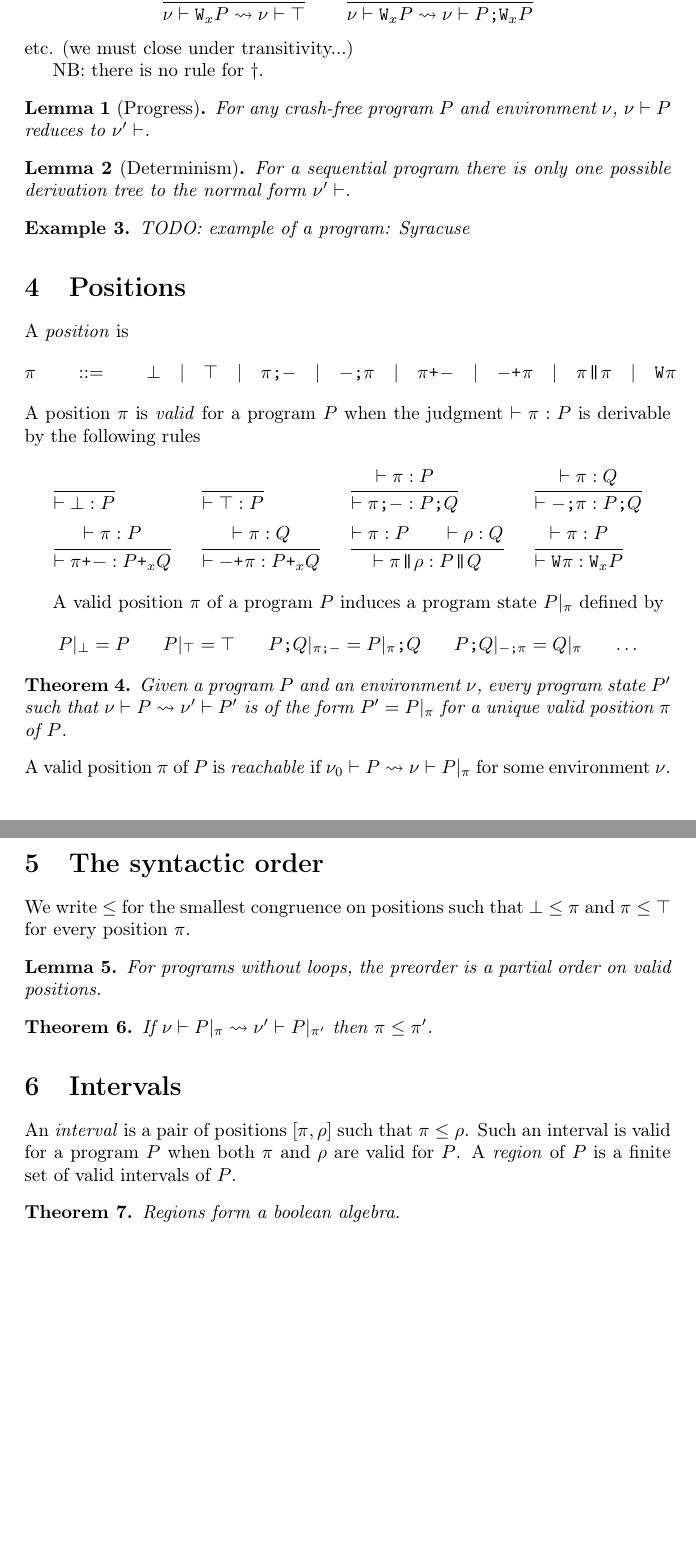
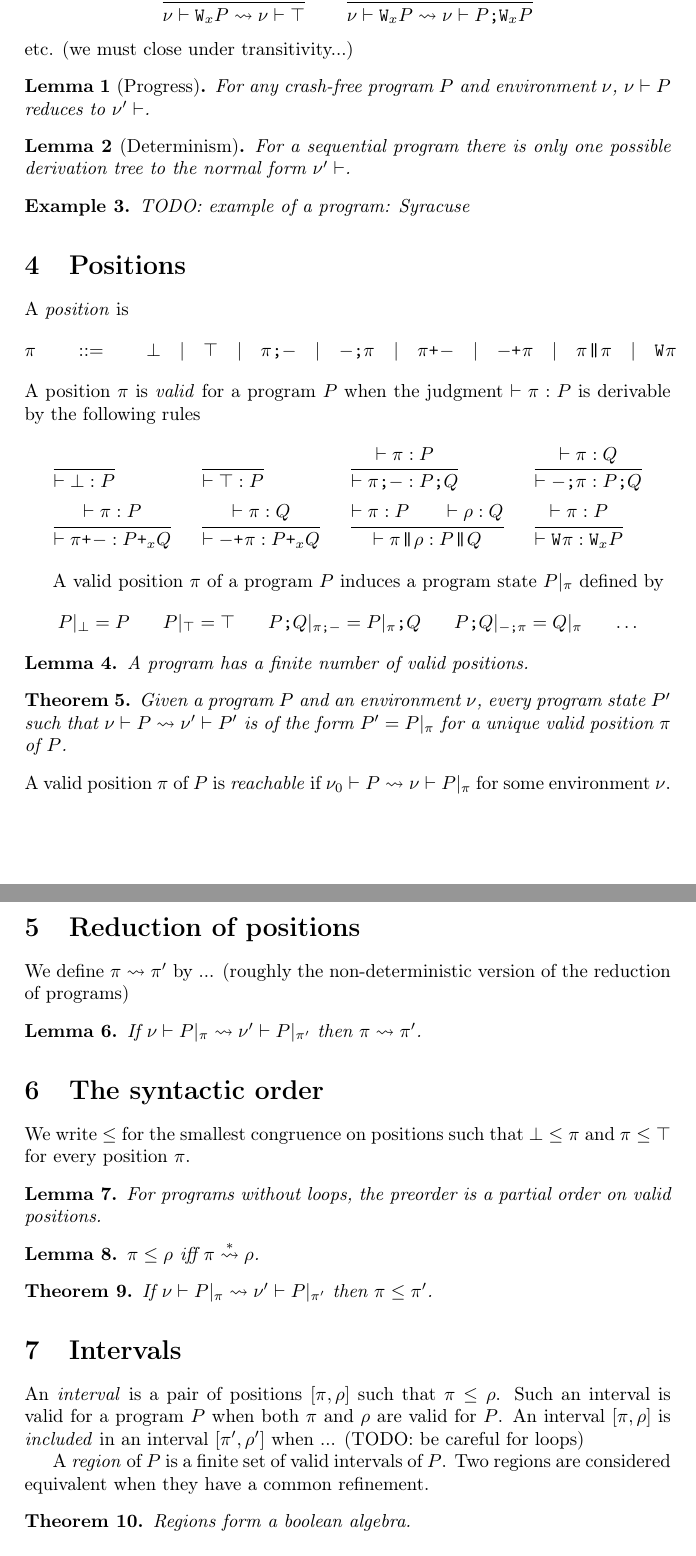
Before and after one commit to smimram/sparkling, a LaTeX document (article/article.tex): two parts of pages 2 and 3 of 3, joined at a grey line, cut so that both start at the same text. Compiled offline with pdfLaTeX.

Commit message:
Syntactic regions.

```diff
--- a/article/article.tex
+++ b/article/article.tex
@@ -125,7 +125,7 @@ The operational semantics is given by evaluating program states in environments,
 \]
 etc. (we must close under transitivity...)
 
-NB: there is no rule for $\pdie$.
+% NB: there is no rule for $\pdie$.
 
 \begin{lemma}[Progress]
   For any crash-free program~$P$ and environment~$\nu$, $\penv\nu P$ reduces to
@@ -215,6 +215,10 @@ defined by
   \ldots
 \end{align*}
 
+\begin{lemma}
+  A program has a finite number of valid positions.
+\end{lemma}
+
 \begin{theorem}
   Given a program~$P$ and an environment~$\nu$, every program state~$P'$ such
   that $\penv\nu P\redto\penv{\nu'}{P'}$ is of the form $P'=\postate\pi P$ for a
@@ -225,6 +229,14 @@ defined by
 A valid position~$\pi$ of~$P$ is \emph{reachable} if
 $\penv{\nu_0} P\redto\penv\nu{\postate\pi P}$ for some environment~$\nu$.
 
+\section{Reduction of positions}
+We define $\pi\redto\pi'$ by ... (roughly the non-deterministic version of the
+reduction of programs)
+
+\begin{lemma}
+  If $\penv\nu{\postate\pi P}\redto\penv{\nu'}{\postate{\pi'}P}$ then $\pi\redto\pi'$.
+\end{lemma}
+
 \section{The syntactic order}
 We write $\leq$ for the smallest congruence on positions such that
 $\pbot\leq\pi$ and $\pi\leq\ptop$ for every position~$\pi$.
@@ -232,6 +244,10 @@ $\pbot\leq\pi$ and $\pi\leq\ptop$ for every position~$\pi$.
 \begin{lemma}
   For programs without loops, the preorder is a partial order on valid
   positions.
+\end{lemma}
+
+\begin{lemma}
+  $\pi\leq\rho$ iff $\pi\overset*\redto\rho$.
 \end{lemma}
 
 \begin{theorem}
@@ -242,8 +258,11 @@ $\pbot\leq\pi$ and $\pi\leq\ptop$ for every position~$\pi$.
 \section{Intervals}
 An \emph{interval} is a pair of positions~$\intv\pi\rho$ such that
 $\pi\leq\rho$. Such an interval is valid for a program~$P$ when both $\pi$ and
-$\rho$ are valid for~$P$. A \emph{region} of~$P$ is a finite set of valid
-intervals of~$P$.
+$\rho$ are valid for~$P$. An interval $\intv\pi\rho$ is \emph{included} in an
+interval $\intv{\pi'}{\rho'}$ when ... (TODO: be careful for loops)
+
+A \emph{region} of~$P$ is a finite set of valid intervals of~$P$. Two regions
+are considered equivalent when they have a common refinement.
 
 \begin{theorem}
   Regions form a boolean algebra.
```
Also changed, not shown: article/article.tex (2 more changed lines).
